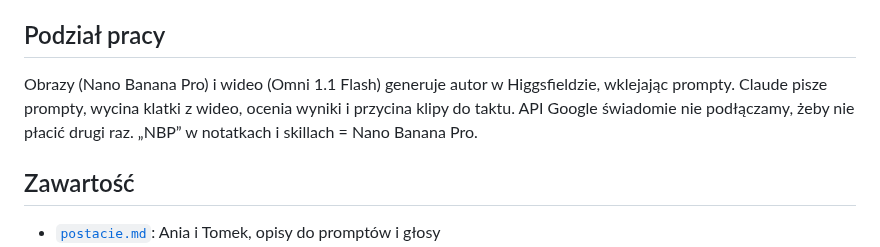
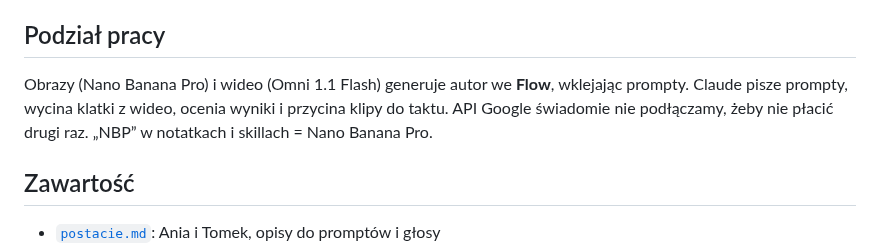
Before and after one commit to janbiodrowicz-source/Strategia-, a Markdown page: teledysk/README.md, the part around the change. Drawn GitHub-style.

Commit message:
Teledysk: generujemy we Flow
Co-Authored-By: Claude Opus 5.5 <noreply@anthropic.com>
Claude-Session: https://claude.ai/code/session_017HdsdvSM8Q53B8Cp1PevCF

```diff
--- a/teledysk/README.md
+++ b/teledysk/README.md
@@ -23,7 +23,7 @@ Skille z workflow HELL GRIND leżą w `.claude/skills/`:
 
 ## Podział pracy
 
-Obrazy (Nano Banana Pro) i wideo (Omni 1.1 Flash) generuje autor w Higgsfieldzie, wklejając prompty. Claude pisze prompty, wycina klatki z wideo, ocenia wyniki i przycina klipy do taktu. API Google świadomie nie podłączamy, żeby nie płacić drugi raz. „NBP” w notatkach i skillach = Nano Banana Pro.
+Obrazy (Nano Banana Pro) i wideo (Omni 1.1 Flash) generuje autor we **Flow**, wklejając prompty. Claude pisze prompty, wycina klatki z wideo, ocenia wyniki i przycina klipy do taktu. API Google świadomie nie podłączamy, żeby nie płacić drugi raz. „NBP” w notatkach i skillach = Nano Banana Pro.
 
 ## Zawartość
 
```
